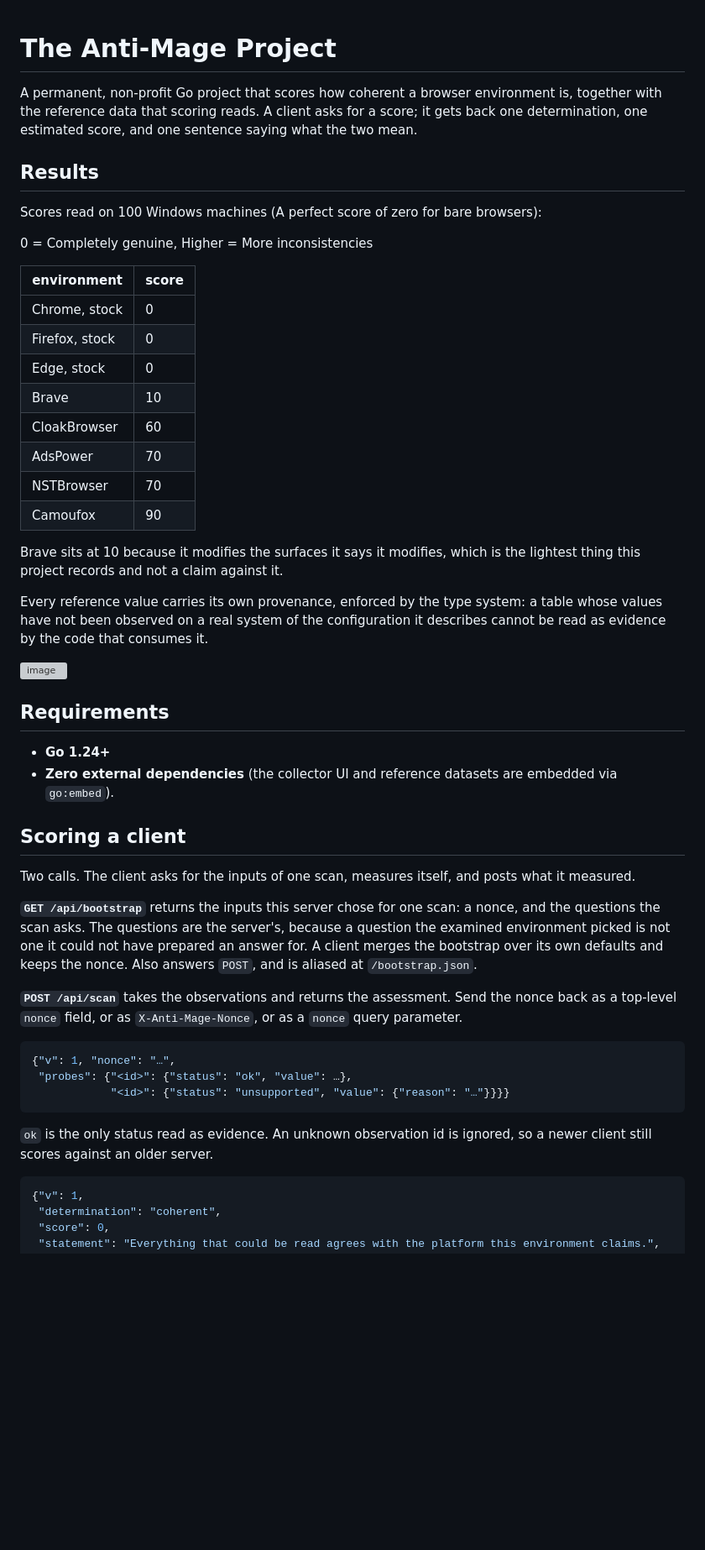
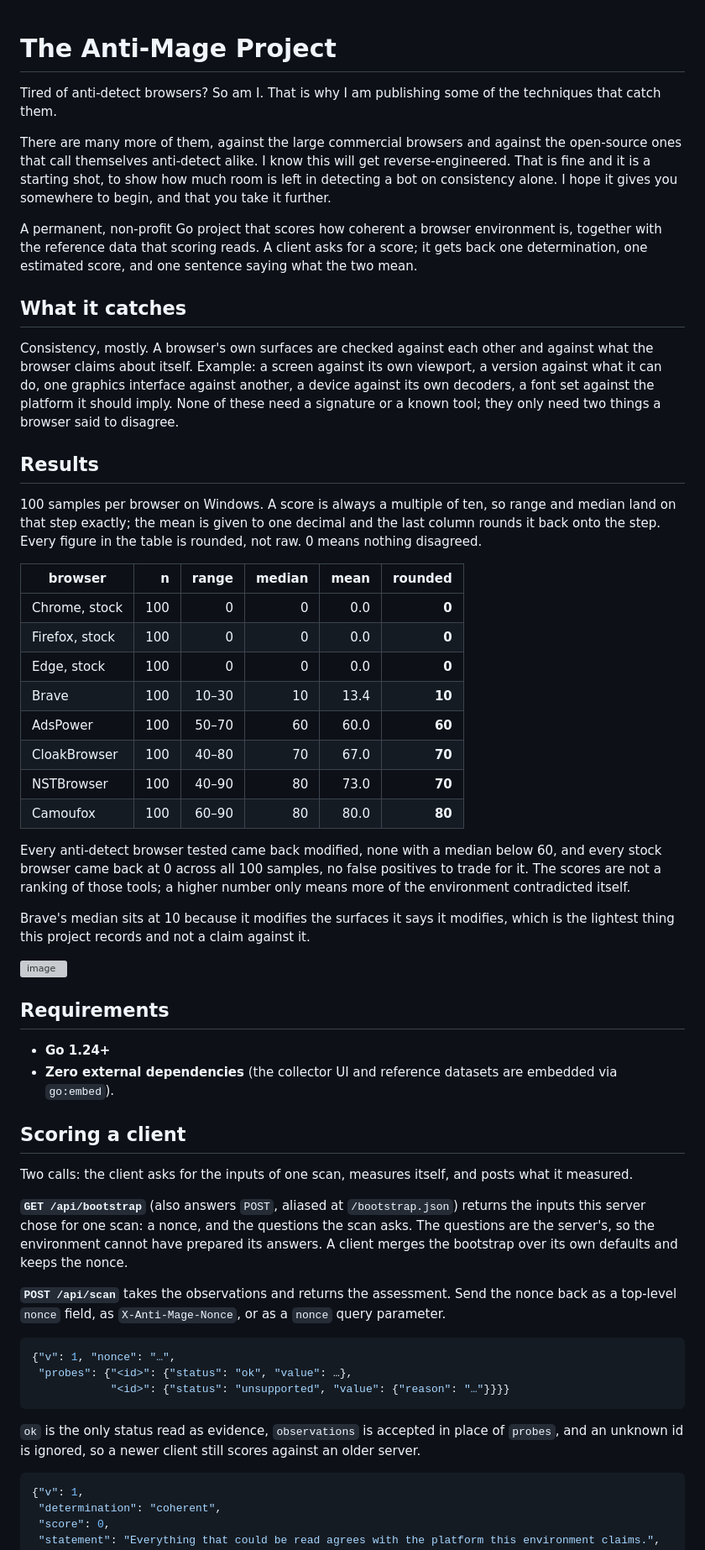
Before and after one commit to N4darae/anti-mage, a Markdown page: readme.md, the part around one of its changes. Shown at 84% size. Drawn GitHub-style; blank space fills up the shorter version; grey boxes are pictures that could not be loaded.

Commit message:
docs: describe what anti-mage catches, trim repeated claims

````diff
--- a/readme.md
+++ b/readme.md
@@ -1,36 +1,55 @@
 # The Anti-Mage Project
+
+Tired of anti-detect browsers? So am I. That is why I am publishing some of the
+techniques that catch them.
+
+There are many more of them, against the large commercial browsers and against
+the open-source ones that call themselves anti-detect alike. I know this will get
+reverse-engineered. That is fine and it is a starting shot, to show how much room
+is left in detecting a bot on consistency alone. I hope it gives you somewhere to
+begin, and that you take it further.
 
 A permanent, non-profit Go project that scores how coherent a browser
 environment is, together with the reference data that scoring reads. A client
 asks for a score; it gets back one determination, one estimated score, and one
 sentence saying what the two mean.
 
+## What it catches
+
+Consistency, mostly. A browser's own surfaces are checked against each other
+and against what the browser claims about itself. Example: a screen against its own
+viewport, a version against what it can do, one graphics interface against
+another, a device against its own decoders, a font set against the platform
+it should imply. None of these need a signature or a known tool; they only
+need two things a browser said to disagree.
+
+
+
 ## Results
 
-Scores read on 100 Windows machines (A perfect score of zero for bare browsers):
+100 samples per browser on Windows. A score is always a multiple of ten, so
+range and median land on that step exactly; the mean is given to one decimal and
+the last column rounds it back onto the step. Every figure in the table is
+rounded, not raw. 0 means nothing disagreed.
 
-0 = Completely genuine, Higher = More inconsistencies
+| browser | n | range | median | mean | rounded |
+| --- | ---: | ---: | ---: | ---: | ---: |
+| Chrome, stock | 100 | 0 | 0 | 0.0 | **0** |
+| Firefox, stock | 100 | 0 | 0 | 0.0 | **0** |
+| Edge, stock | 100 | 0 | 0 | 0.0 | **0** |
+| Brave | 100 | 10–30 | 10 | 13.4 | **10** |
+| AdsPower | 100 | 50–70 | 60 | 60.0 | **60** |
+| CloakBrowser | 100 | 40–80 | 70 | 67.0 | **70** |
+| NSTBrowser | 100 | 40–90 | 80 | 73.0 | **70** |
+| Camoufox | 100 | 60–90 | 80 | 80.0 | **80** |
 
-| environment | score |
-| --- | --- |
-| Chrome, stock | 0 |
-| Firefox, stock | 0 |
-| Edge, stock | 0 |
-| Brave | 10 |
-| CloakBrowser | 60 |
-| AdsPower | 70 |
-| NSTBrowser | 70 |
-| Camoufox | 90 |
+Every anti-detect browser tested came back modified, none with a median below
+60, and every stock browser came back at 0 across all 100 samples, no false
+positives to trade for it. The scores are not a ranking of those tools; a higher
+number only means more of the environment contradicted itself.
 
-Brave sits at 10 because it modifies the surfaces it says it modifies, which is
-the lightest thing this project records and not a claim against it.
-
-Every reference value carries its own provenance, enforced by the type system:
-a table whose values have not been observed on a real system of the
-configuration it describes cannot be read as evidence by the code that consumes
-it.
-
-
+Brave's median sits at 10 because it modifies the surfaces it says it modifies,
+which is the lightest thing this project records and not a claim against it.
 
 <img width="1186" height="679" alt="image" src="https://github.com/user-attachments/assets/a7a5ebf2-3843-469d-b806-5b5ca0e26fd6" />
 
@@ -43,18 +62,18 @@ it.
 
 ## Scoring a client
 
-Two calls. The client asks for the inputs of one scan, measures itself, and
-posts what it measured.
+Two calls: the client asks for the inputs of one scan, measures itself, and posts
+what it measured.
 
-**`GET /api/bootstrap`** returns the inputs this server chose for one scan: a
-nonce, and the questions the scan asks. The questions are the server's, because
-a question the examined environment picked is not one it could not have prepared
-an answer for. A client merges the bootstrap over its own defaults and keeps the
-nonce. Also answers `POST`, and is aliased at `/bootstrap.json`.
+**`GET /api/bootstrap`** (also answers `POST`, aliased at `/bootstrap.json`)
+returns the inputs this server chose for one scan: a nonce, and the questions the
+scan asks. The questions are the server's, so the environment cannot have
+prepared its answers. A client merges the bootstrap over its own defaults and
+keeps the nonce.
 
 **`POST /api/scan`** takes the observations and returns the assessment. Send the
-nonce back as a top-level `nonce` field, or as `X-Anti-Mage-Nonce`, or as a
-`nonce` query parameter.
+nonce back as a top-level `nonce` field, as `X-Anti-Mage-Nonce`, or as a `nonce`
+query parameter.
 
 ```json
 {"v": 1, "nonce": "…",
@@ -62,8 +81,9 @@ nonce back as a top-level `nonce` field, or as `X-Anti-Mage-Nonce`, or as a
             "<id>": {"status": "unsupported", "value": {"reason": "…"}}}}
 ```
 
-`ok` is the only status read as evidence. An unknown observation id is ignored,
-so a newer client still scores against an older server.
+`ok` is the only status read as evidence, `observations` is accepted in place of
+`probes`, and an unknown id is ignored, so a newer client still scores against an
+older server.
 
 ```json
 {"v": 1,
````
Also changed, not shown: other parts of readme.md (+17 -21 lines).
